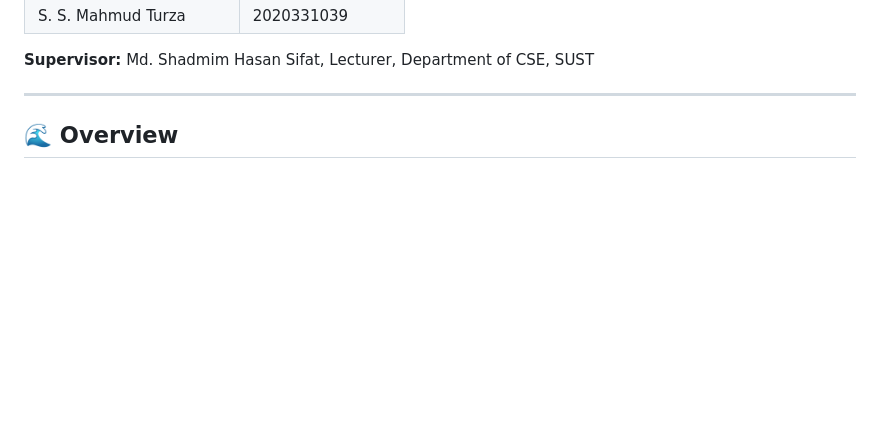
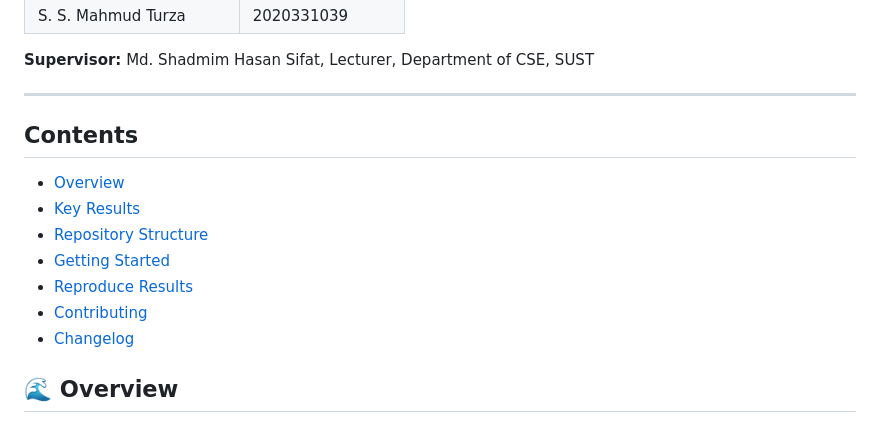
Before and after one commit to Kaoserahamed/Thesis, a Markdown page: README.md, the part around the change. Drawn GitHub-style; blank space fills up the shorter version.

Commit message:
docs: add changelog and contribution guide

```diff
--- a/README.md
+++ b/README.md
@@ -17,6 +17,16 @@
 **Supervisor:** Md. Shadmim Hasan Sifat, Lecturer, Department of CSE, SUST
 
 ---
+
+## Contents
+
+- [Overview](#-overview)
+- [Key Results](#-key-results)
+- [Repository Structure](#-repository-structure)
+- [Getting Started](#-getting-started)
+- [Reproduce Results](#reproduce-results)
+- [Contributing](CONTRIBUTING.md)
+- [Changelog](CHANGELOG.md)
 
 ## 🌊 Overview
 
```
Also changed, not shown: CHANGELOG.md (added, +36 -0 lines), CONTRIBUTING.md (added, +65 -0 lines).
